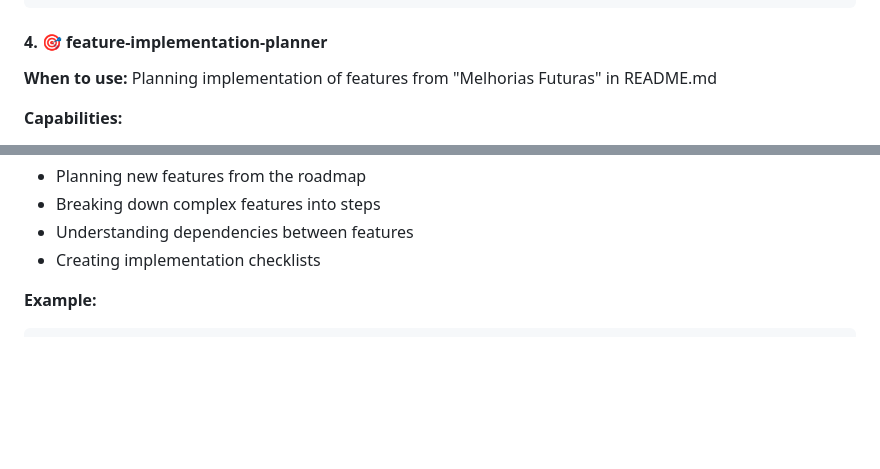
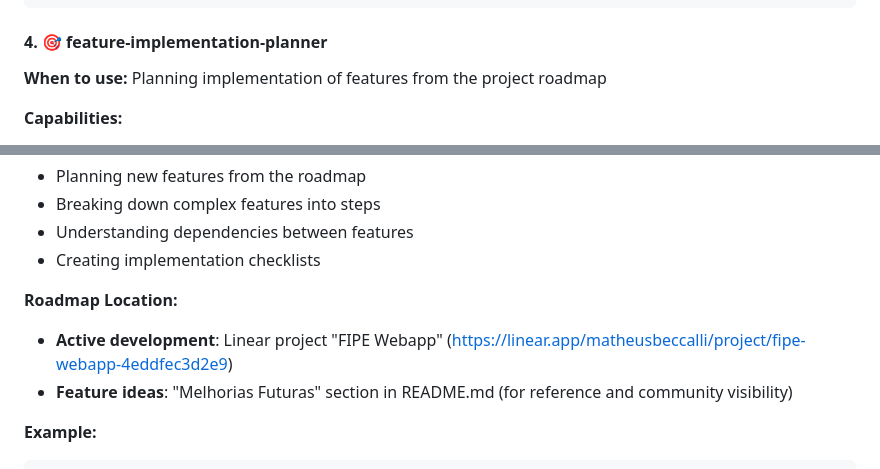
Before and after one commit to matheusbeccalli/historico_fipe_webapp, a Markdown page: CLAUDE.md, 2 parts joined by grey strips. GitHub-like rendering; blank space fills up the shorter version.

Commit message:
Update CLAUDE.md to reference Linear for active feature development
- Updated feature-implementation-planner section to clarify roadmap location
- Added Linear project URL as the source of truth for active development
- Maintained README.md reference for community visibility
- All 38 future features now tracked as Linear issues (MAT-5 to MAT-42)

🤖 Generated with [Claude Code](https://claude.com/claude-code)

Co-Authored-By: Claude <noreply@anthropic.com>

````diff
--- a/CLAUDE.md
+++ b/CLAUDE.md
@@ -146,7 +146,7 @@ Assistant: "Let me use the debug-specialist agent to investigate this error."
 ```
 
 #### 4. 🎯 feature-implementation-planner
-**When to use:** Planning implementation of features from "Melhorias Futuras" in README.md
+**When to use:** Planning implementation of features from the project roadmap
 
 **Capabilities:**
 - Deep feature analysis and requirements breakdown
@@ -160,6 +160,10 @@ Assistant: "Let me use the debug-specialist agent to investigate this error."
 - Breaking down complex features into steps
 - Understanding dependencies between features
 - Creating implementation checklists
+
+**Roadmap Location:**
+- **Active development**: Linear project "FIPE Webapp" (https://linear.app/matheusbeccalli/project/fipe-webapp-4eddfec3d2e9)
+- **Feature ideas**: "Melhorias Futuras" section in README.md (for reference and community visibility)
 
 **Example:**
 ```
````
